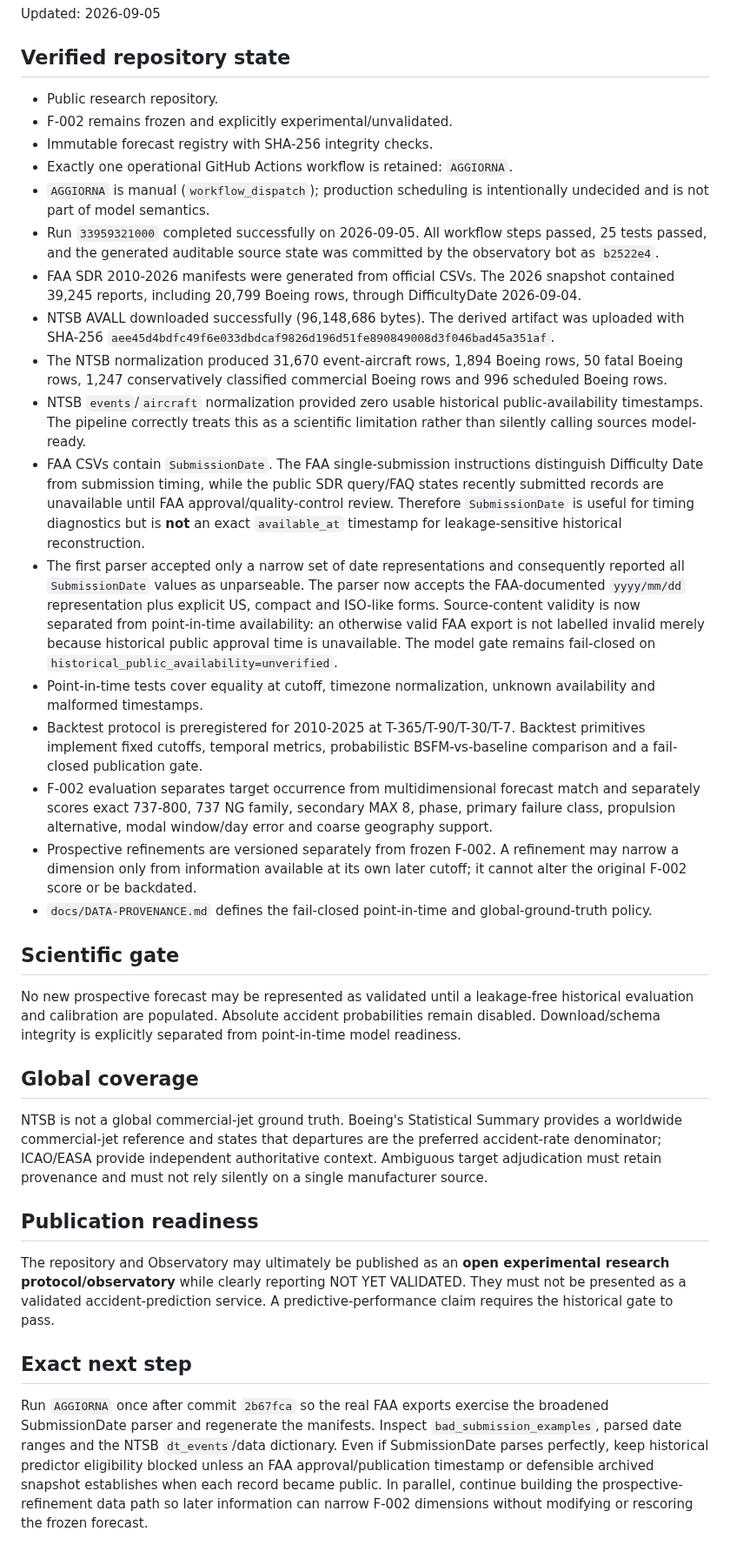
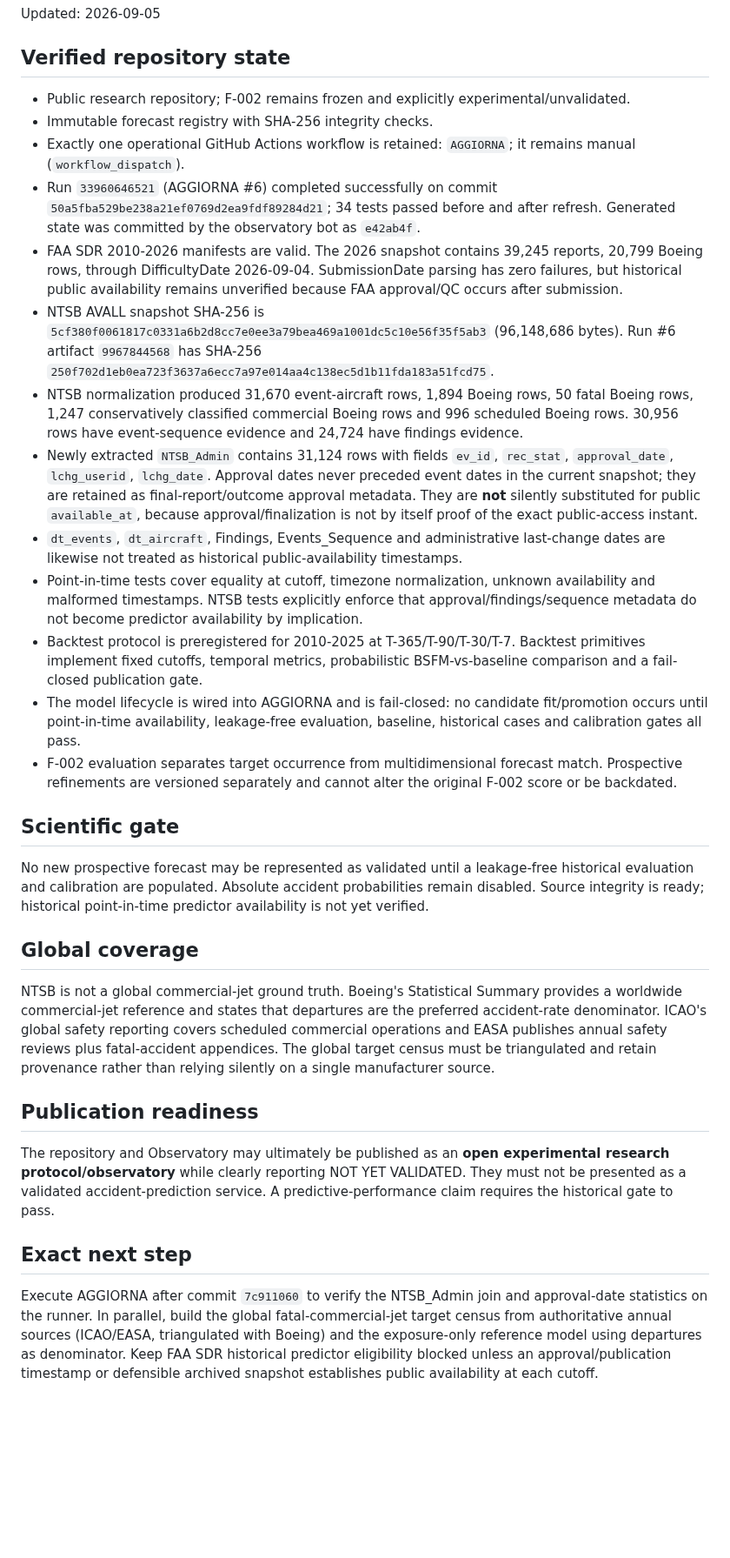
Before and after one commit to rubenpatane/bsfm-forecast-observatory, a Markdown page: docs/PROJECT-STATE.md, the part around the change. Shown at 87% size. GitHub-like rendering; blank space fills up the shorter version.

Commit message:
docs(state): record AGGIORNA run 6 and NTSB approval discovery

```diff
--- a/docs/PROJECT-STATE.md
+++ b/docs/PROJECT-STATE.md
@@ -3,32 +3,28 @@
 Updated: 2026-09-05
 
 ## Verified repository state
-- Public research repository.
-- F-002 remains frozen and explicitly experimental/unvalidated.
+- Public research repository; F-002 remains frozen and explicitly experimental/unvalidated.
 - Immutable forecast registry with SHA-256 integrity checks.
-- Exactly one operational GitHub Actions workflow is retained: `AGGIORNA`.
-- `AGGIORNA` is manual (`workflow_dispatch`); production scheduling is intentionally undecided and is not part of model semantics.
-- Run `33959321000` completed successfully on 2026-09-05. All workflow steps passed, 25 tests passed, and the generated auditable source state was committed by the observatory bot as `b2522e4`.
-- FAA SDR 2010-2026 manifests were generated from official CSVs. The 2026 snapshot contained 39,245 reports, including 20,799 Boeing rows, through DifficultyDate 2026-09-04.
-- NTSB AVALL downloaded successfully (96,148,686 bytes). The derived artifact was uploaded with SHA-256 `aee45d4bdfc49f6e033dbdcaf9826d196d51fe890849008d3f046bad45a351af`.
-- The NTSB normalization produced 31,670 event-aircraft rows, 1,894 Boeing rows, 50 fatal Boeing rows, 1,247 conservatively classified commercial Boeing rows and 996 scheduled Boeing rows.
-- NTSB `events`/`aircraft` normalization provided zero usable historical public-availability timestamps. The pipeline correctly treats this as a scientific limitation rather than silently calling sources model-ready.
-- FAA CSVs contain `SubmissionDate`. The FAA single-submission instructions distinguish Difficulty Date from submission timing, while the public SDR query/FAQ states recently submitted records are unavailable until FAA approval/quality-control review. Therefore `SubmissionDate` is useful for timing diagnostics but is **not** an exact `available_at` timestamp for leakage-sensitive historical reconstruction.
-- The first parser accepted only a narrow set of date representations and consequently reported all `SubmissionDate` values as unparseable. The parser now accepts the FAA-documented `yyyy/mm/dd` representation plus explicit US, compact and ISO-like forms. Source-content validity is now separated from point-in-time availability: an otherwise valid FAA export is not labelled invalid merely because historical public approval time is unavailable. The model gate remains fail-closed on `historical_public_availability=unverified`.
-- Point-in-time tests cover equality at cutoff, timezone normalization, unknown availability and malformed timestamps.
+- Exactly one operational GitHub Actions workflow is retained: `AGGIORNA`; it remains manual (`workflow_dispatch`).
+- Run `33960646521` (AGGIORNA #6) completed successfully on commit `50a5fba529be238a21ef0769d2ea9fdf89284d21`; 34 tests passed before and after refresh. Generated state was committed by the observatory bot as `e42ab4f`.
+- FAA SDR 2010-2026 manifests are valid. The 2026 snapshot contains 39,245 reports, 20,799 Boeing rows, through DifficultyDate 2026-09-04. SubmissionDate parsing has zero failures, but historical public availability remains unverified because FAA approval/QC occurs after submission.
+- NTSB AVALL snapshot SHA-256 is `5cf380f0061817c0331a6b2d8cc7e0ee3a79bea469a1001dc5c10e56f35f5ab3` (96,148,686 bytes). Run #6 artifact `9967844568` has SHA-256 `250f702d1eb0ea723f3637a6ecc7a97e014aa4c138ec5d1b11fda183a51fcd75`.
+- NTSB normalization produced 31,670 event-aircraft rows, 1,894 Boeing rows, 50 fatal Boeing rows, 1,247 conservatively classified commercial Boeing rows and 996 scheduled Boeing rows. 30,956 rows have event-sequence evidence and 24,724 have findings evidence.
+- Newly extracted `NTSB_Admin` contains 31,124 rows with fields `ev_id`, `rec_stat`, `approval_date`, `lchg_userid`, `lchg_date`. Approval dates never preceded event dates in the current snapshot; they are retained as final-report/outcome approval metadata. They are **not** silently substituted for public `available_at`, because approval/finalization is not by itself proof of the exact public-access instant.
+- `dt_events`, `dt_aircraft`, Findings, Events_Sequence and administrative last-change dates are likewise not treated as historical public-availability timestamps.
+- Point-in-time tests cover equality at cutoff, timezone normalization, unknown availability and malformed timestamps. NTSB tests explicitly enforce that approval/findings/sequence metadata do not become predictor availability by implication.
 - Backtest protocol is preregistered for 2010-2025 at T-365/T-90/T-30/T-7. Backtest primitives implement fixed cutoffs, temporal metrics, probabilistic BSFM-vs-baseline comparison and a fail-closed publication gate.
-- F-002 evaluation separates target occurrence from multidimensional forecast match and separately scores exact 737-800, 737 NG family, secondary MAX 8, phase, primary failure class, propulsion alternative, modal window/day error and coarse geography support.
-- Prospective refinements are versioned separately from frozen F-002. A refinement may narrow a dimension only from information available at its own later cutoff; it cannot alter the original F-002 score or be backdated.
-- `docs/DATA-PROVENANCE.md` defines the fail-closed point-in-time and global-ground-truth policy.
+- The model lifecycle is wired into AGGIORNA and is fail-closed: no candidate fit/promotion occurs until point-in-time availability, leakage-free evaluation, baseline, historical cases and calibration gates all pass.
+- F-002 evaluation separates target occurrence from multidimensional forecast match. Prospective refinements are versioned separately and cannot alter the original F-002 score or be backdated.
 
 ## Scientific gate
-No new prospective forecast may be represented as validated until a leakage-free historical evaluation and calibration are populated. Absolute accident probabilities remain disabled. Download/schema integrity is explicitly separated from point-in-time model readiness.
+No new prospective forecast may be represented as validated until a leakage-free historical evaluation and calibration are populated. Absolute accident probabilities remain disabled. Source integrity is ready; historical point-in-time predictor availability is not yet verified.
 
 ## Global coverage
-NTSB is not a global commercial-jet ground truth. Boeing's Statistical Summary provides a worldwide commercial-jet reference and states that departures are the preferred accident-rate denominator; ICAO/EASA provide independent authoritative context. Ambiguous target adjudication must retain provenance and must not rely silently on a single manufacturer source.
+NTSB is not a global commercial-jet ground truth. Boeing's Statistical Summary provides a worldwide commercial-jet reference and states that departures are the preferred accident-rate denominator. ICAO's global safety reporting covers scheduled commercial operations and EASA publishes annual safety reviews plus fatal-accident appendices. The global target census must be triangulated and retain provenance rather than relying silently on a single manufacturer source.
 
 ## Publication readiness
 The repository and Observatory may ultimately be published as an **open experimental research protocol/observatory** while clearly reporting NOT YET VALIDATED. They must not be presented as a validated accident-prediction service. A predictive-performance claim requires the historical gate to pass.
 
 ## Exact next step
-Run `AGGIORNA` once after commit `2b67fca` so the real FAA exports exercise the broadened SubmissionDate parser and regenerate the manifests. Inspect `bad_submission_examples`, parsed date ranges and the NTSB `dt_events`/data dictionary. Even if SubmissionDate parses perfectly, keep historical predictor eligibility blocked unless an FAA approval/publication timestamp or defensible archived snapshot establishes when each record became public. In parallel, continue building the prospective-refinement data path so later information can narrow F-002 dimensions without modifying or rescoring the frozen forecast.
+Execute AGGIORNA after commit `7c911060` to verify the NTSB_Admin join and approval-date statistics on the runner. In parallel, build the global fatal-commercial-jet target census from authoritative annual sources (ICAO/EASA, triangulated with Boeing) and the exposure-only reference model using departures as denominator. Keep FAA SDR historical predictor eligibility blocked unless an approval/publication timestamp or defensible archived snapshot establishes public availability at each cutoff.
```
